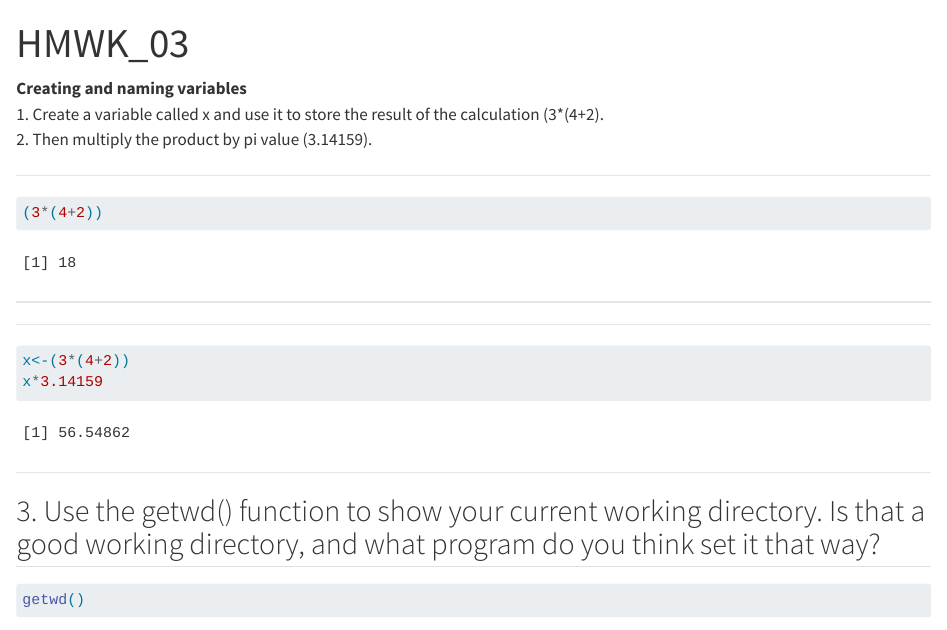
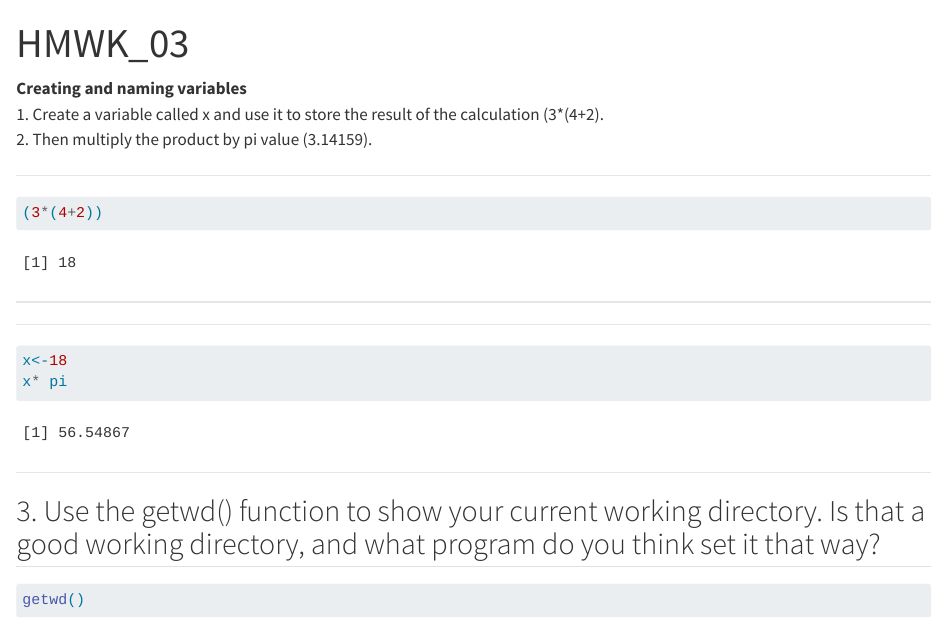
Before and after one commit to KathleenCoffman/MICR575_repository, a Quarto document (HMWK_03.qmd): the page in a window 1100 px wide, from its top. Rendered offline with R 4.5, knitr and Pandoc in place of Quarto, with nearby package versions; drawn as R Markdown's standard HTML page in place of the format the file asks for; long lines of code are wrapped.

Commit message:
HMWK_03.qmd

````diff
--- a/HMWK_03.qmd
+++ b/HMWK_03.qmd
@@ -19,8 +19,8 @@ __Creating and naming variables__
 ---
 
 ```{r}
-x<-(3*(4+2))
-x*3.14159
+x<-18
+x* pi
 ```
 
 ---
````
